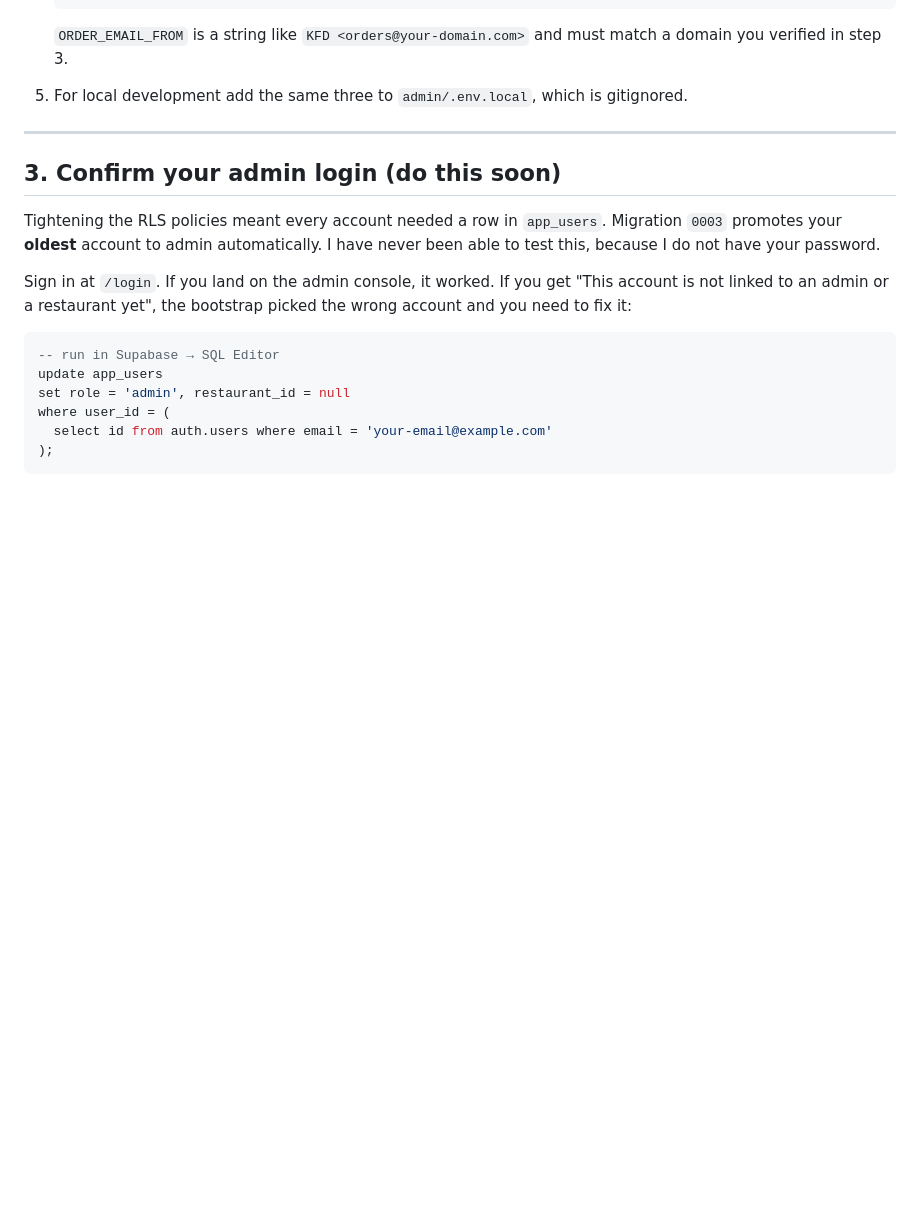
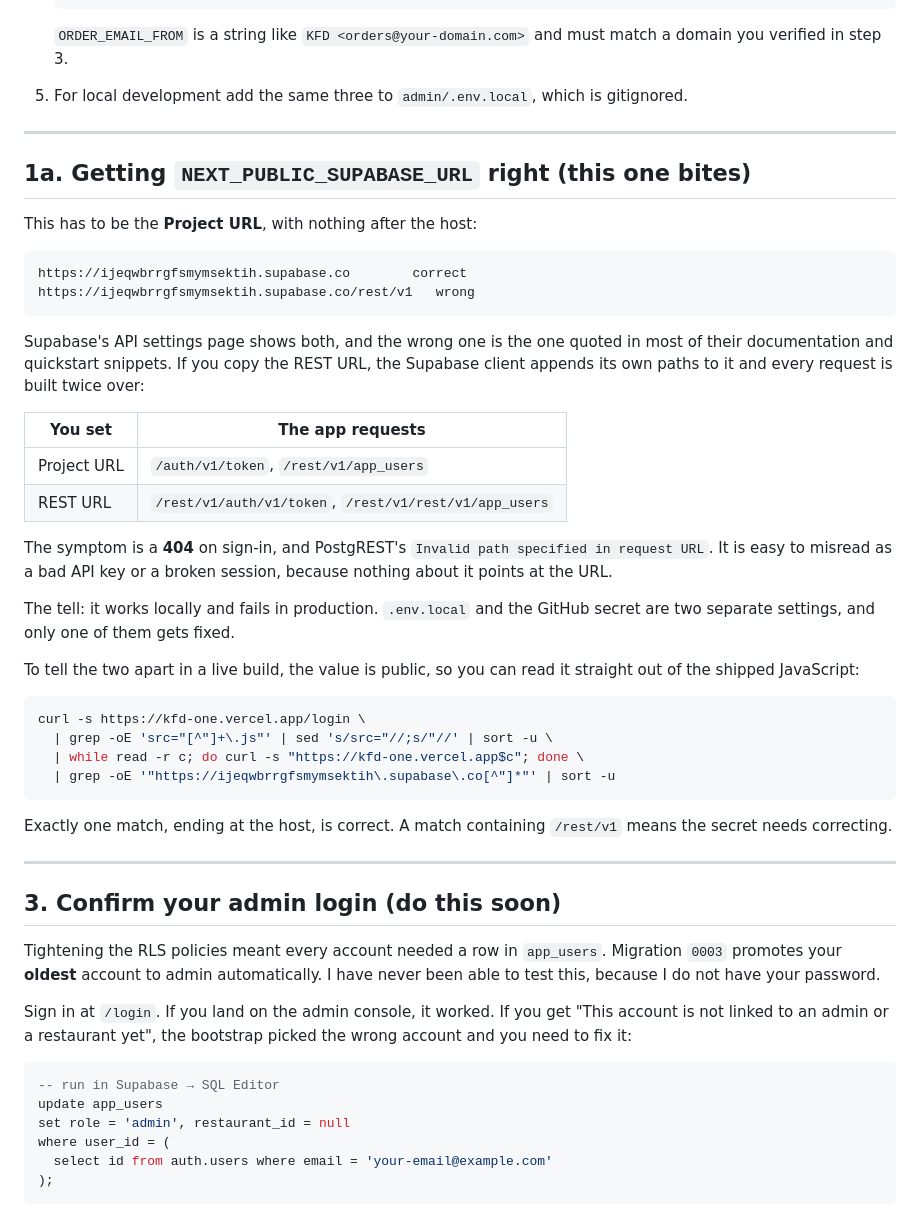
Before and after one commit to wanpablojob/KFD, a Markdown page: admin/SETUP.md, the part around the change. Rendered like a GitHub page; blank space fills up the shorter version.

Commit message:
docs(admin): document the Project URL vs REST URL trap
Supabase quotes the REST URL in most of its own quickstarts, and setting
NEXT_PUBLIC_SUPABASE_URL to it builds every request path twice over, so
sign-in 404s with PostgREST's 'Invalid path specified in request URL'. It
reads like a bad key or a dead session, and it only shows up in production
because .env.local and the GitHub secret are set separately. Added the
one-liner that reads the value back out of the shipped bundle.

````diff
--- a/admin/SETUP.md
+++ b/admin/SETUP.md
@@ -66,6 +66,47 @@ customer email was not sent".
    must match a domain you verified in step 3.
 5. For local development add the same three to `admin/.env.local`, which is
    gitignored.
+
+---
+
+## 1a. Getting `NEXT_PUBLIC_SUPABASE_URL` right  (this one bites)
+
+This has to be the **Project URL**, with nothing after the host:
+
+```
+https://ijeqwbrrgfsmymsektih.supabase.co        correct
+https://ijeqwbrrgfsmymsektih.supabase.co/rest/v1   wrong
+```
+
+Supabase's API settings page shows both, and the wrong one is the one quoted
+in most of their documentation and quickstart snippets. If you copy the REST
+URL, the Supabase client appends its own paths to it and every request is
+built twice over:
+
+| You set | The app requests |
+| --- | --- |
+| Project URL | `/auth/v1/token`, `/rest/v1/app_users` |
+| REST URL | `/rest/v1/auth/v1/token`, `/rest/v1/rest/v1/app_users` |
+
+The symptom is a **404** on sign-in, and PostgREST's
+`Invalid path specified in request URL`. It is easy to misread as a bad API
+key or a broken session, because nothing about it points at the URL.
+
+The tell: it works locally and fails in production. `.env.local` and the
+GitHub secret are two separate settings, and only one of them gets fixed.
+
+To tell the two apart in a live build, the value is public, so you can read
+it straight out of the shipped JavaScript:
+
+```sh
+curl -s https://kfd-one.vercel.app/login \
+  | grep -oE 'src="[^"]+\.js"' | sed 's/src="//;s/"//' | sort -u \
+  | while read -r c; do curl -s "https://kfd-one.vercel.app$c"; done \
+  | grep -oE '"https://ijeqwbrrgfsmymsektih\.supabase\.co[^"]*"' | sort -u
+```
+
+Exactly one match, ending at the host, is correct. A match containing
+`/rest/v1` means the secret needs correcting.
 
 ---
 
````
